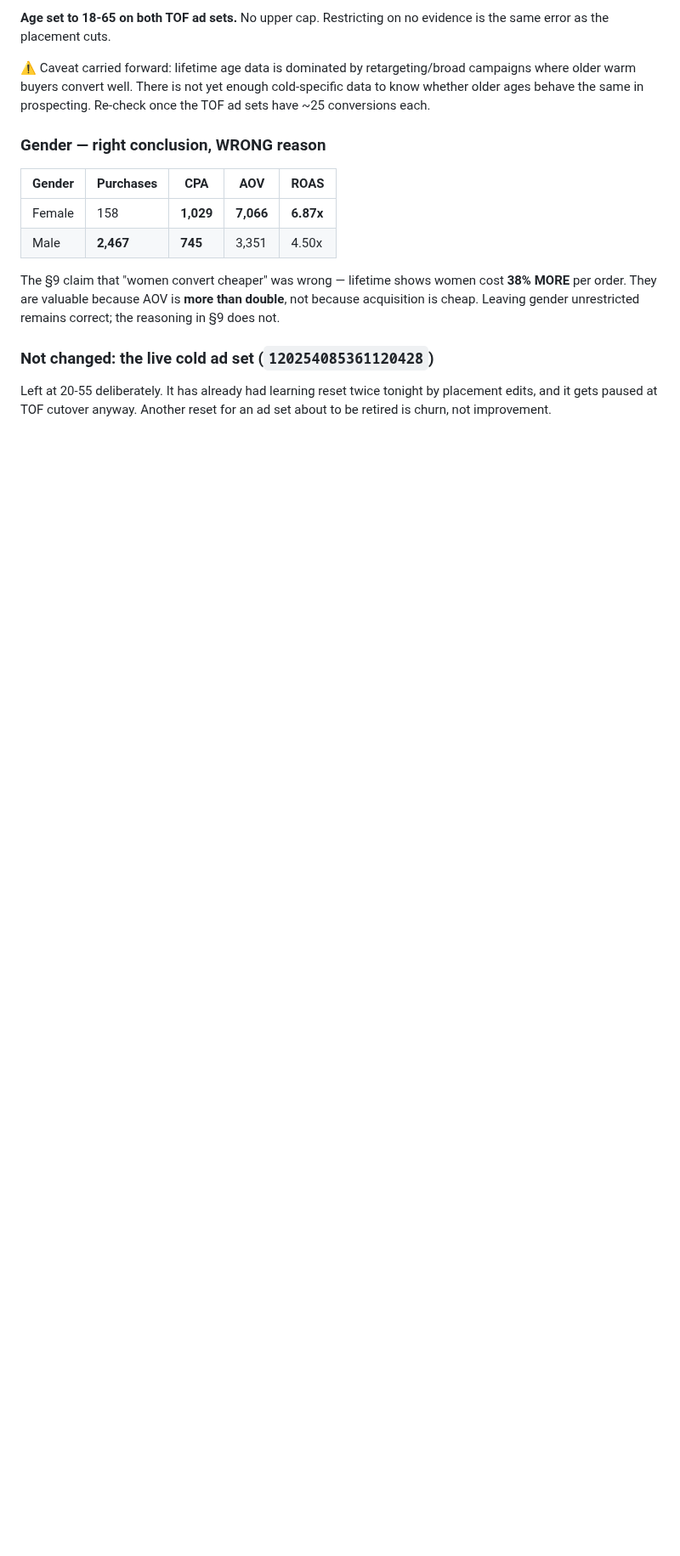
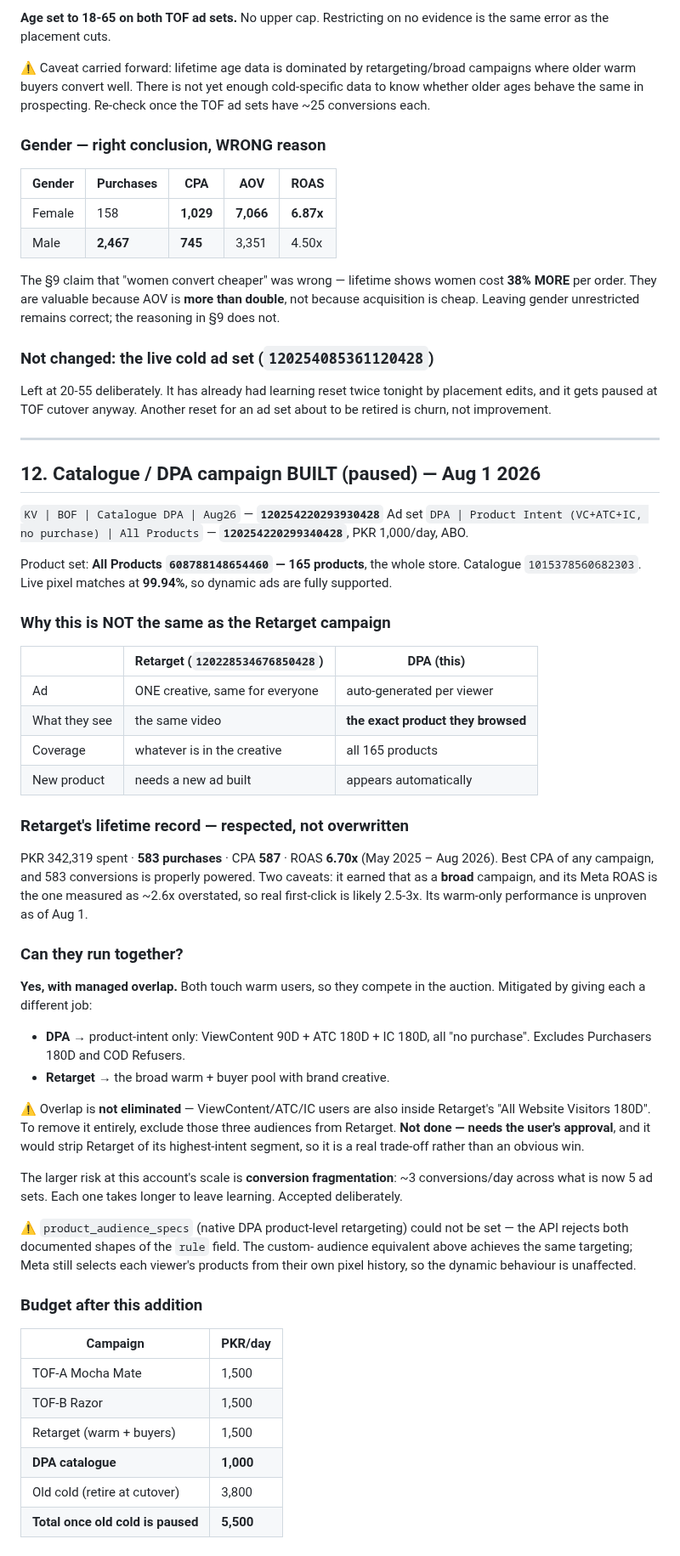
Before and after one commit to kordovanofficial-afk/KDV, a Markdown page: ops/ADS_PLAN_AUG26.md, the part around the change. Shown at 85% size. GitHub-like rendering; blank space fills up the shorter version.

Commit message:
docs(ads): build the catalogue DPA campaign, paused
Campaign 120254220293930428 / ad set 120254220299340428 at PKR 1,000/day on the
All Products set (165 items). Distinct from the Retarget campaign: one shows a
single creative to everyone, the other generates each viewer's own products.

Retarget's lifetime record is 583 purchases at 587 CPA and 6.70x - the best in
the account - but earned as a broad campaign and on the Meta numbers measured
as ~2.6x overstated, so its warm-only future is unproven.

The two overlap on warm users and are separated by job: DPA takes
product-intent audiences, Retarget keeps the broad warm and buyer pool.
Overlap is reduced, not eliminated - removing it entirely means excluding
those audiences from Retarget, which needs the user's call.

Co-Authored-By: Claude Opus 5 <noreply@anthropic.com>
Claude-Session: https://claude.ai/code/session_015FyRyfHevGSzHVv48jJoKu

```diff
--- a/ops/ADS_PLAN_AUG26.md
+++ b/ops/ADS_PLAN_AUG26.md
@@ -428,3 +428,64 @@ the reasoning in §9 does not.
 Left at 20-55 deliberately. It has already had learning reset twice tonight by
 placement edits, and it gets paused at TOF cutover anyway. Another reset for an
 ad set about to be retired is churn, not improvement.
+
+
+---
+
+## 12. Catalogue / DPA campaign BUILT (paused) — Aug 1 2026
+
+`KV | BOF | Catalogue DPA | Aug26` — **`120254220293930428`**
+Ad set `DPA | Product Intent (VC+ATC+IC, no purchase) | All Products` —
+**`120254220299340428`**, PKR 1,000/day, ABO.
+
+Product set: **All Products `608788148654460` — 165 products**, the whole store.
+Catalogue `1015378560682303`. Live pixel matches at **99.94%**, so dynamic ads
+are fully supported.
+
+### Why this is NOT the same as the Retarget campaign
+| | Retarget (`120228534676850428`) | DPA (this) |
+|---|---|---|
+| Ad | ONE creative, same for everyone | auto-generated per viewer |
+| What they see | the same video | **the exact product they browsed** |
+| Coverage | whatever is in the creative | all 165 products |
+| New product | needs a new ad built | appears automatically |
+
+### Retarget's lifetime record — respected, not overwritten
+PKR 342,319 spent · **583 purchases** · CPA **587** · ROAS **6.70x** (May 2025 –
+Aug 2026). Best CPA of any campaign, and 583 conversions is properly powered.
+Two caveats: it earned that as a **broad** campaign, and its Meta ROAS is the
+one measured as ~2.6x overstated, so real first-click is likely 2.5-3x. Its
+warm-only performance is unproven as of Aug 1.
+
+### Can they run together?
+**Yes, with managed overlap.** Both touch warm users, so they compete in the
+auction. Mitigated by giving each a different job:
+- **DPA** → product-intent only: ViewContent 90D + ATC 180D + IC 180D, all
+  "no purchase". Excludes Purchasers 180D and COD Refusers.
+- **Retarget** → the broad warm + buyer pool with brand creative.
+
+⚠️ Overlap is **not eliminated** — ViewContent/ATC/IC users are also inside
+Retarget's "All Website Visitors 180D". To remove it entirely, exclude those
+three audiences from Retarget. **Not done — needs the user's approval**, and it
+would strip Retarget of its highest-intent segment, so it is a real trade-off
+rather than an obvious win.
+
+The larger risk at this account's scale is **conversion fragmentation**: ~3
+conversions/day across what is now 5 ad sets. Each one takes longer to leave
+learning. Accepted deliberately.
+
+⚠️ `product_audience_specs` (native DPA product-level retargeting) could not be
+set — the API rejects both documented shapes of the `rule` field. The custom-
+audience equivalent above achieves the same targeting; Meta still selects each
+viewer's products from their own pixel history, so the dynamic behaviour is
+unaffected.
+
+### Budget after this addition
+| Campaign | PKR/day |
+|---|---|
+| TOF-A Mocha Mate | 1,500 |
+| TOF-B Razor | 1,500 |
+| Retarget (warm + buyers) | 1,500 |
+| **DPA catalogue** | **1,000** |
+| Old cold (retire at cutover) | 3,800 |
+| **Total once old cold is paused** | **5,500** |
```
